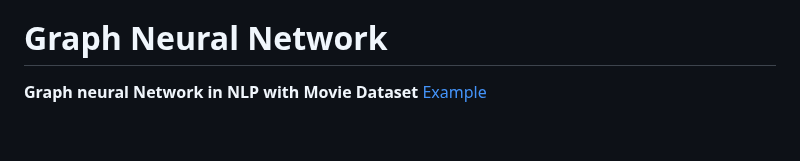
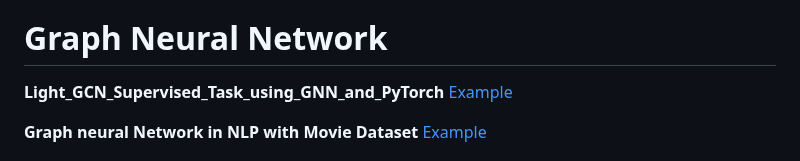
Before and after one commit to pythonuzgit/elmurodov, a Markdown page: README.md, the part around the change. Drawn GitHub-style; blank space fills up the shorter version.

```diff
--- a/README.md
+++ b/README.md
@@ -41,6 +41,8 @@
 
 
 # Graph Neural Network
+
+**Light_GCN_Supervised_Task_using_GNN_and_PyTorch** [Example](https://github.com/pythonuzgit/elmurodov/blob/master/Graph%20Neural%20Network/Light_GCN_Supervised_Task_using_GNN_and_PyTorch%2C.ipynb)
 
 **Graph neural Network in NLP with Movie Dataset** [Example](https://github.com/pythonuzgit/elmurodov/blob/master/Graph%20Neural%20Network/Graph_Neural_Network_in_NLP_with_Movies_dataset.ipynb)
 
```
